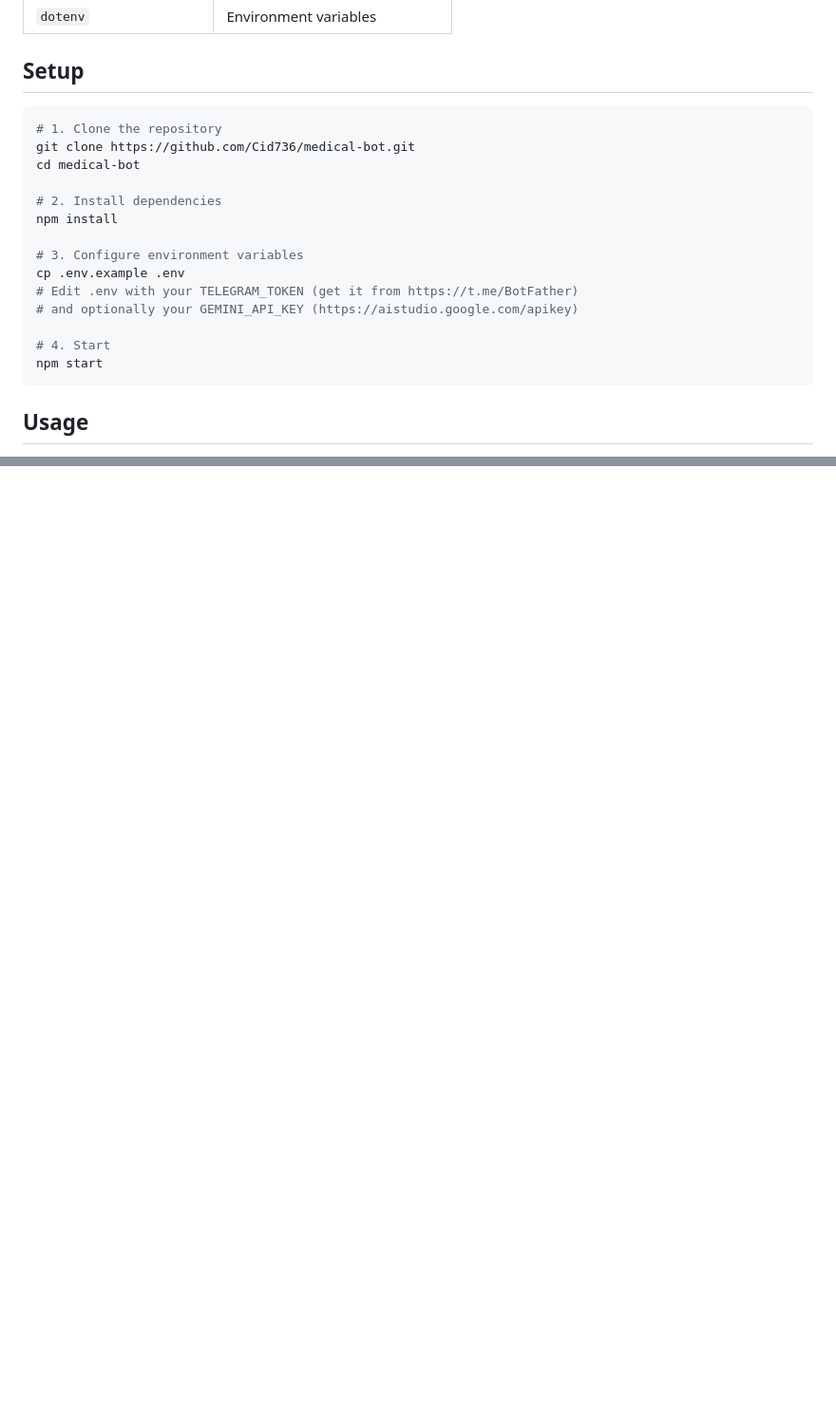
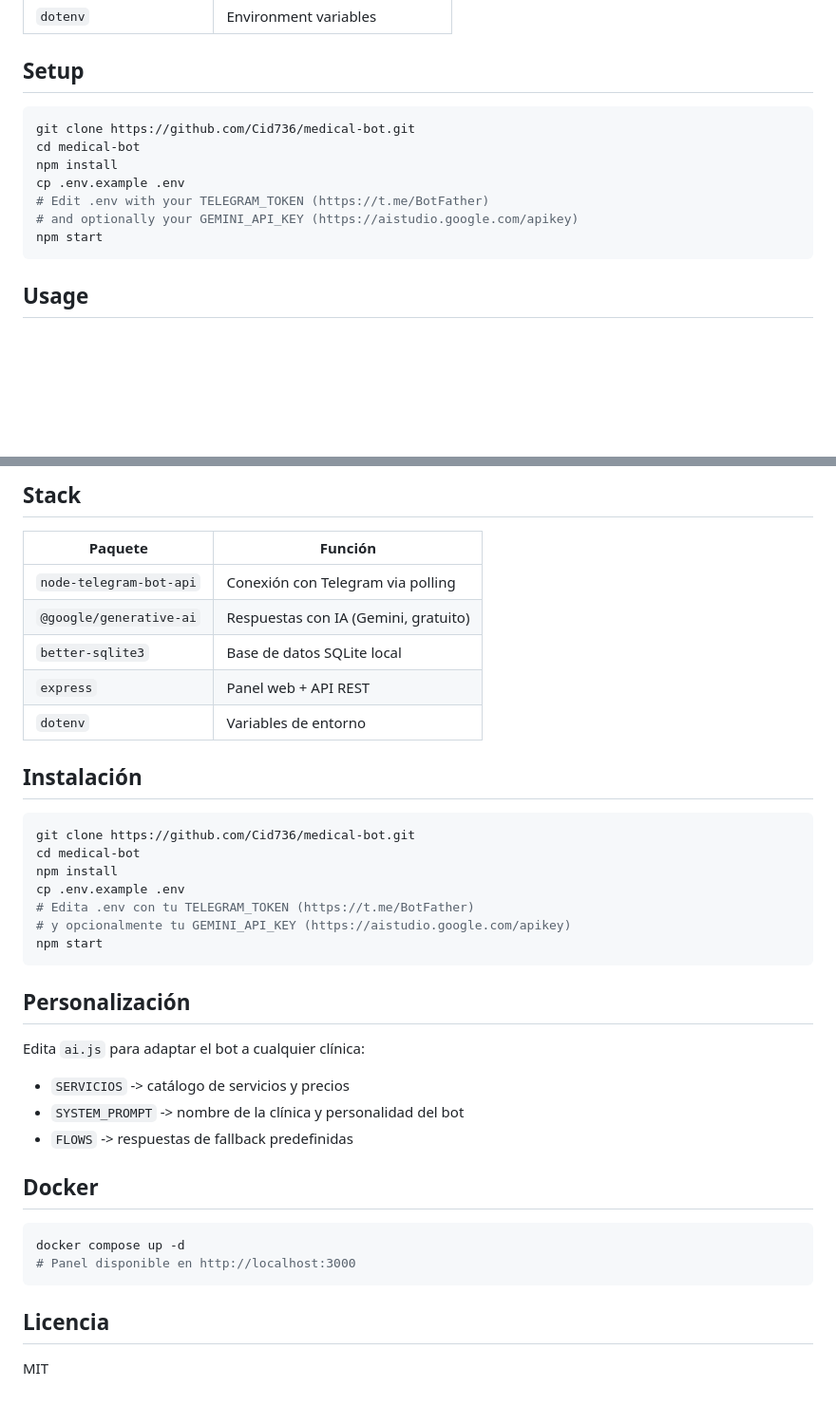
Before and after one commit to Cid736/medical-bot, a Markdown page: README.md, 2 parts joined by grey strips. Shown at 95% size. GitHub-like rendering; blank space fills up the shorter version.

````diff
--- a/README.md
+++ b/README.md
@@ -39,19 +47,12 @@ The admin gets a Telegram notification and can confirm with `/confirmar <ID>`.
 ## Setup
 
 ```bash
-# 1. Clone the repository
 git clone https://github.com/Cid736/medical-bot.git
 cd medical-bot
-
-# 2. Install dependencies
 npm install
-
-# 3. Configure environment variables
 cp .env.example .env
-# Edit .env with your TELEGRAM_TOKEN (get it from https://t.me/BotFather)
+# Edit .env with your TELEGRAM_TOKEN (https://t.me/BotFather)
 # and optionally your GEMINI_API_KEY (https://aistudio.google.com/apikey)
-
-# 4. Start
 npm start
 ```
 
@@ -123,0 +159,39 @@ Access the dashboard at `http://localhost:3000`.
+## Stack
+
+| Paquete | Función |
+|---|---|
+| `node-telegram-bot-api` | Conexión con Telegram via polling |
+| `@google/generative-ai` | Respuestas con IA (Gemini, gratuito) |
+| `better-sqlite3` | Base de datos SQLite local |
+| `express` | Panel web + API REST |
+| `dotenv` | Variables de entorno |
+
+## Instalación
+
+```bash
+git clone https://github.com/Cid736/medical-bot.git
+cd medical-bot
+npm install
+cp .env.example .env
+# Edita .env con tu TELEGRAM_TOKEN (https://t.me/BotFather)
+# y opcionalmente tu GEMINI_API_KEY (https://aistudio.google.com/apikey)
+npm start
+```
+
+## Personalización
+
+Edita `ai.js` para adaptar el bot a cualquier clínica:
+- `SERVICIOS` -> catálogo de servicios y precios
+- `SYSTEM_PROMPT` -> nombre de la clínica y personalidad del bot
+- `FLOWS` -> respuestas de fallback predefinidas
+
+## Docker
+
+```bash
+docker compose up -d
+# Panel disponible en http://localhost:3000
+```
+
+## Licencia
+
+MIT
````
Also changed, not shown: other parts of README.md (+51 -9 lines).
